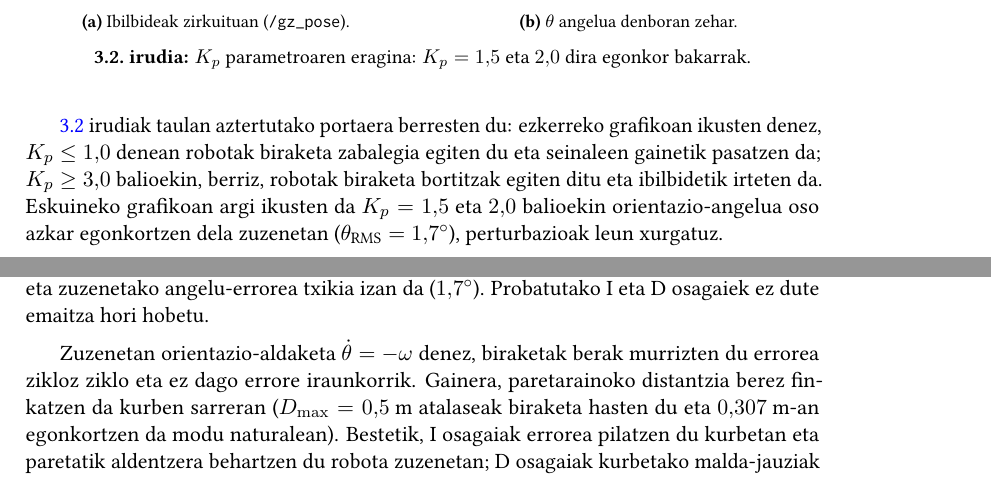
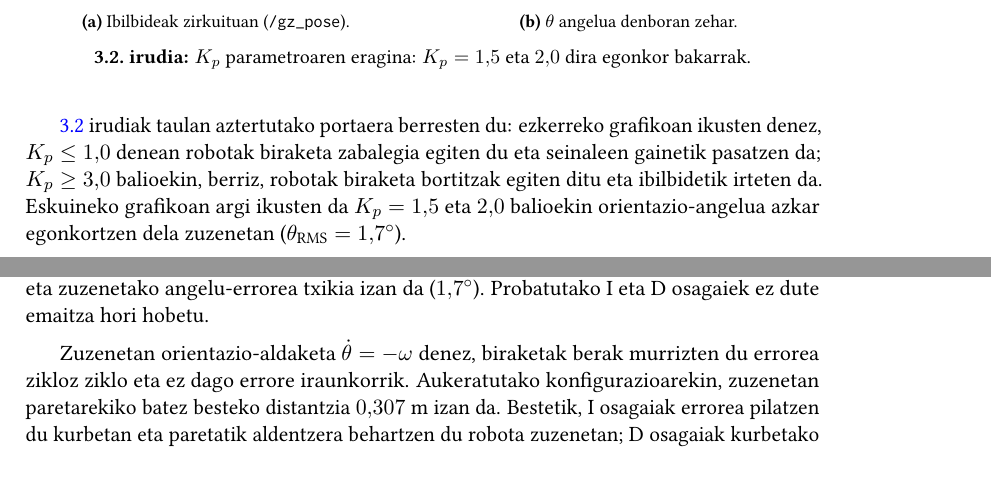
Before and after one commit to eneekoruiz/RKA_P3_Overleaf, a LaTeX book (main.tex, which reads kapituluak/03_emaitzak.tex, kapituluak/04_ondorioak.tex): two parts of pages 8 and 13 of 15, joined at a grey line, cut so that both start at the same text. Compiled offline with pdfLaTeX.

Commit message:
docs(conclusions): clarify 0.307 m as measured average distance and clean filler

```diff
--- a/kapituluak/03_emaitzak.tex
+++ b/kapituluak/03_emaitzak.tex
@@ -59,7 +59,7 @@ Probetan ikusitako portaera parametroen eraginari dagokio: $K_p$ txikitzean ($K_
 \caption{$K_p$ parametroaren eragina: $K_p = 1{,}5$ eta $2{,}0$ dira egonkor bakarrak.}\label{fig:kp-grafikoak}
 \end{figure}
 
-\ref{fig:kp-grafikoak} irudiak taulan aztertutako portaera berresten du: ezkerreko grafikoan ikusten denez, $K_p \le 1{,}0$ denean robotak biraketa zabalegia egiten du eta seinaleen gainetik pasatzen da; $K_p \ge 3{,}0$ balioekin, berriz, robotak biraketa bortitzak egiten ditu eta ibilbidetik irteten da. Eskuineko grafikoan argi ikusten da $K_p = 1{,}5$ eta $2{,}0$ balioekin orientazio-angelua oso azkar egonkortzen dela zuzenetan ($\theta_{\text{RMS}} = 1{,}7^\circ$), perturbazioak leun xurgatuz.
+\ref{fig:kp-grafikoak} irudiak taulan aztertutako portaera berresten du: ezkerreko grafikoan ikusten denez, $K_p \le 1{,}0$ denean robotak biraketa zabalegia egiten du eta seinaleen gainetik pasatzen da; $K_p \ge 3{,}0$ balioekin, berriz, robotak biraketa bortitzak egiten ditu eta ibilbidetik irteten da. Eskuineko grafikoan argi ikusten da $K_p = 1{,}5$ eta $2{,}0$ balioekin orientazio-angelua azkar egonkortzen dela zuzenetan ($\theta_{\text{RMS}} = 1{,}7^\circ$).
 
 \clearpage
 \section[Abiadura lineala]{Abiadura lineala: konstantea vs alderantziz proportzionala}\label{sec:emaitzak-abiadura}
--- a/kapituluak/04_ondorioak.tex
+++ b/kapituluak/04_ondorioak.tex
@@ -23,4 +23,4 @@ Esperimentuen emaitzak laburbiltzeko, \ref{tab:aldaerak} taulan hiru aukera nagu
 \section[Ondorio nagusiak]{Gure ondorio nagusiak}\label{sec:ondorio-nagusiak}
 Aukeratutako konfigurazio nagusia 1. aldaera da: P kontrolagailu hutsa abiadura lineal konstantearekin ($K_p = 1{,}5$, $K_i = 0{,}0$, $K_d = 0{,}0$, $v_0 = 0{,}2\text{ m/s}$ eta $K_V = 0{,}0$). Probatutako konfigurazioen artean, P kontrolagailuak $K_p = 1{,}5$ balioarekin eta abiadura konstantearekin eman du emaitzarik orekatuena. Hiru bueltak kontakturik gabe osatu ditu, eta zuzenetako angelu-errorea txikia izan da ($1{,}7^\circ$). Probatutako I eta D osagaiek ez dute emaitza hori hobetu.
 
-Zuzenetan orientazio-aldaketa $\dot\theta = -\omega$ denez, biraketak berak murrizten du errorea zikloz ziklo eta ez dago errore iraunkorrik. Gainera, paretarainoko distantzia berez finkatzen da kurben sarreran ($D_{\max} = 0{,}5\text{ m}$ atalaseak biraketa hasten du eta $0{,}307\text{ m}$-an egonkortzen da modu naturalean). Bestetik, I osagaiak errorea pilatzen du kurbetan eta paretatik aldentzera behartzen du robota zuzenetan; D osagaiak kurbetako malda-jauziak anplifikatzen ditu; eta kurbetan moteltzeak ($K_V = 2$) gehiegizko biraketa eragiten du $K_p = 1{,}5$ balioan.
+Zuzenetan orientazio-aldaketa $\dot\theta = -\omega$ denez, biraketak berak murrizten du errorea zikloz ziklo eta ez dago errore iraunkorrik. Aukeratutako konfigurazioarekin, zuzenetan paretarekiko batez besteko distantzia $0{,}307\text{ m}$ izan da. Bestetik, I osagaiak errorea pilatzen du kurbetan eta paretatik aldentzera behartzen du robota zuzenetan; D osagaiak kurbetako malda-jauziak anplifikatzen ditu; eta kurbetan moteltzeak ($K_V = 2$) gehiegizko biraketa eragiten du $K_p = 1{,}5$ balioan.
```
